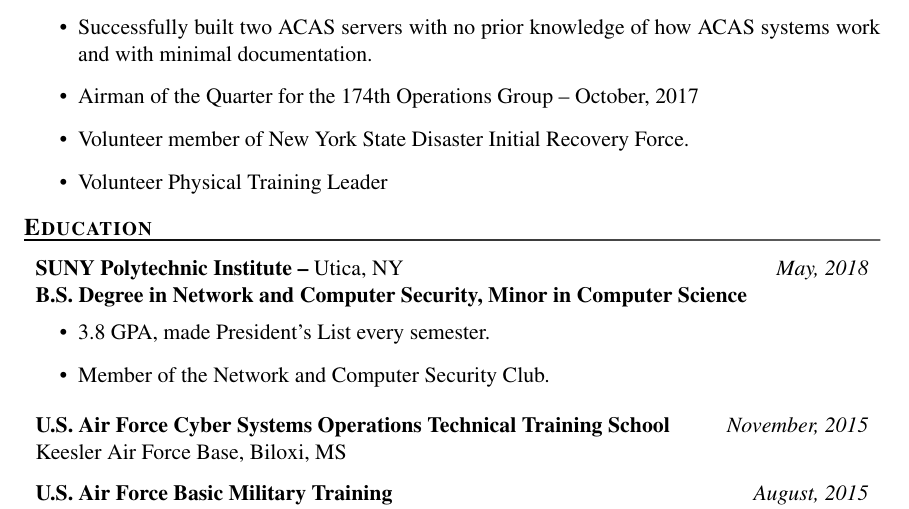
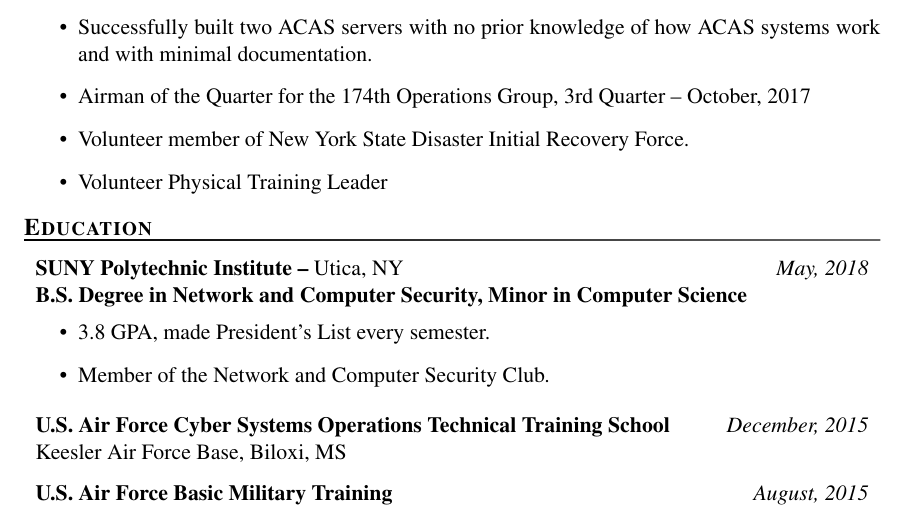
Before and after one commit to Seth0110/Resume, a LaTeX CV (r.tex): part of the page, cut so that both start at the same text. Compiled offline with pdfLaTeX.

Commit message:
Updated tech school date and AoQ

```diff
--- a/r.tex
+++ b/r.tex
@@ -18,7 +18,7 @@
 \item Systems Administrator for SIPRNET, JWICS, and CENTRIX computers.  Responsible for maintaining associated media converters, crypto devices, and fiber optic connections.
 \item Discovered and responded to a server room emergency cooling failure preventing mission outage.
 \item Successfully built two ACAS servers with no prior knowledge of how ACAS systems work and with minimal documentation.
-\item Airman of the Quarter for the 174th Operations Group -- October, 2017
+\item Airman of the Quarter for the 174th Operations Group, 3rd Quarter -- October, 2017
 \item Volunteer member of New York State Disaster Initial Recovery Force.
 \item Volunteer Physical Training Leader
 \end{itemize}
@@ -30,7 +30,7 @@
 \item Member of the Network and Computer Security Club.
 \end{itemize}
 
-\affiliation[\normalfont Keesler Air Force Base, Biloxi, MS]{U.S. Air Force Cyber Systems Operations Technical Training School}{November, 2015}
+\affiliation[\normalfont Keesler Air Force Base, Biloxi, MS]{U.S. Air Force Cyber Systems Operations Technical Training School}{December, 2015}
 
 \affiliation[\normalfont Lackland Air Force Base, San Antonio, TX]{U.S. Air Force Basic Military Training}{August, 2015}
 
```
